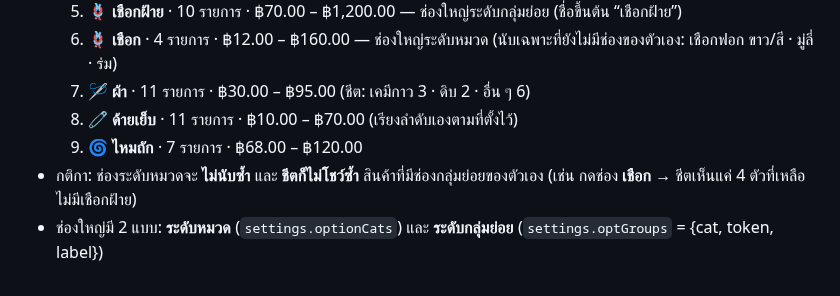
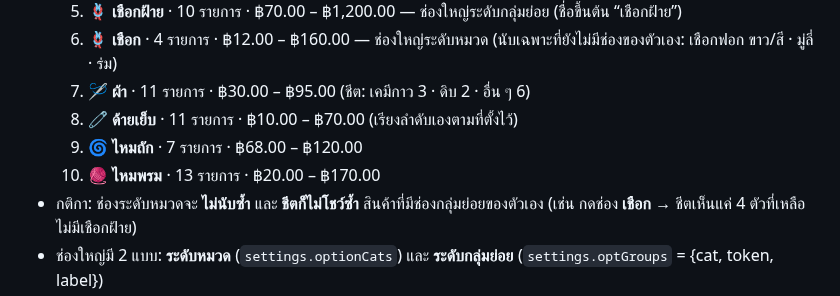
Before and after one commit to pimpichayapk-crypto/pos-app, a Markdown page: คู่มือใช้งาน.md, the part around the change. Drawn GitHub-style.

Commit message:
คู่มือ: หมวด ไหมพรม เป็นช่องใหญ่

```diff
--- a/คู่มือใช้งาน.md
+++ b/คู่มือใช้งาน.md
@@ -138,6 +138,7 @@
   7. 🪡 **ผ้า** · 11 รายการ · ฿30.00 – ฿95.00 (ชีต: เคมีกาว 3 · ดิบ 2 · อื่น ๆ 6)
   8. 🧷 **ด้ายเย็บ** · 11 รายการ · ฿10.00 – ฿70.00 (เรียงลำดับเองตามที่ตั้งไว้)
   9. 🌀 **ไหมถัก** · 7 รายการ · ฿68.00 – ฿120.00
+  10. 🧶 **ไหมพรม** · 13 รายการ · ฿20.00 – ฿170.00
 - กติกา: ช่องระดับหมวดจะ **ไม่นับซ้ำ** และ **ชีตก็ไม่โชว์ซ้ำ** สินค้าที่มีช่องกลุ่มย่อยของตัวเอง (เช่น กดช่อง **เชือก** → ชีตเห็นแค่ 4 ตัวที่เหลือ ไม่มีเชือกฝ้าย)
 - ช่องใหญ่มี 2 แบบ: **ระดับหมวด** (`settings.optionCats`) และ **ระดับกลุ่มย่อย** (`settings.optGroups` = {cat, token, label})
 - กลุ่มย่อยอื่น ๆ ที่ทำได้แบบเดียวกัน: `เชือกฟอก` · `เชือกมู่ลี่` · `เชือกร่ม` — บอกชื่อมาได้เลย
```
